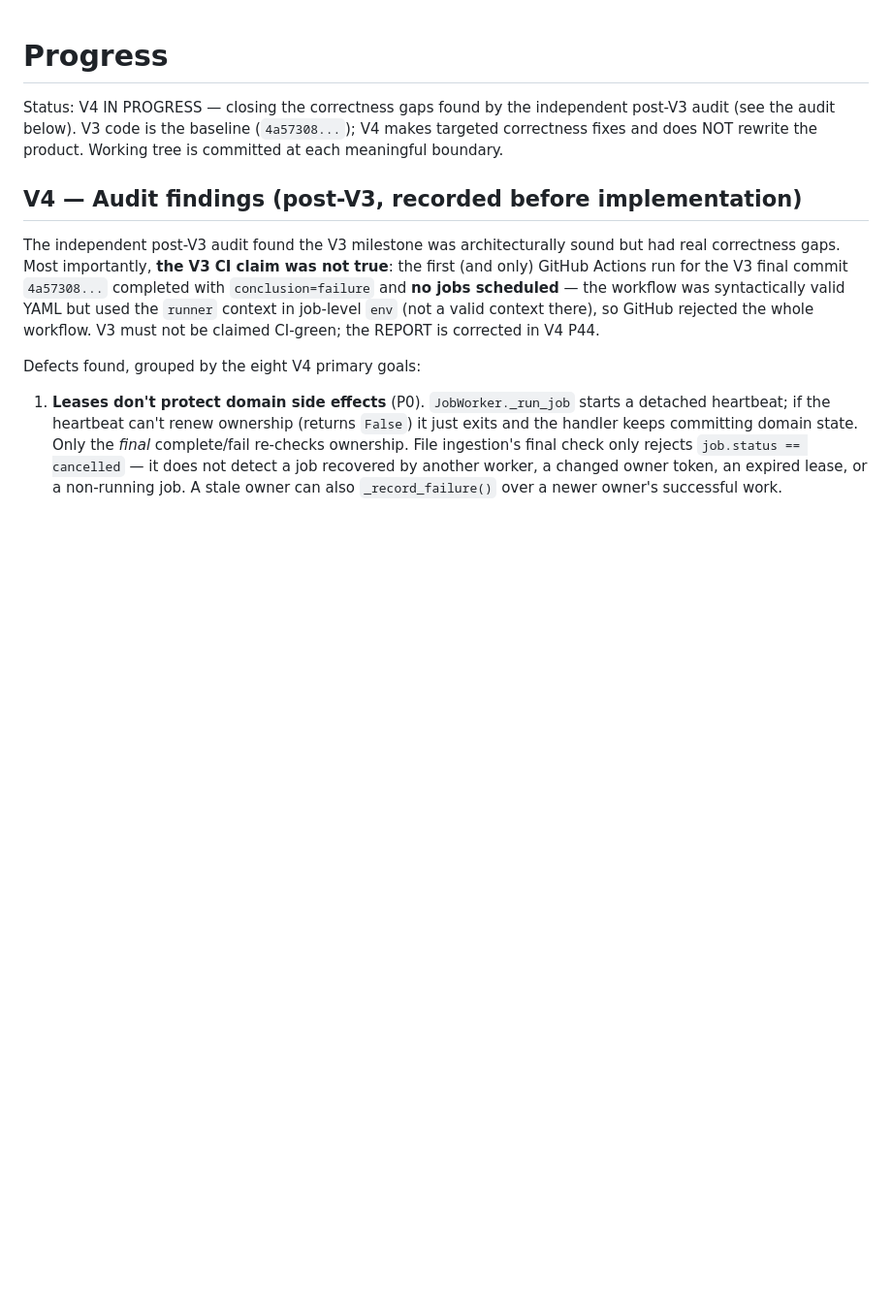
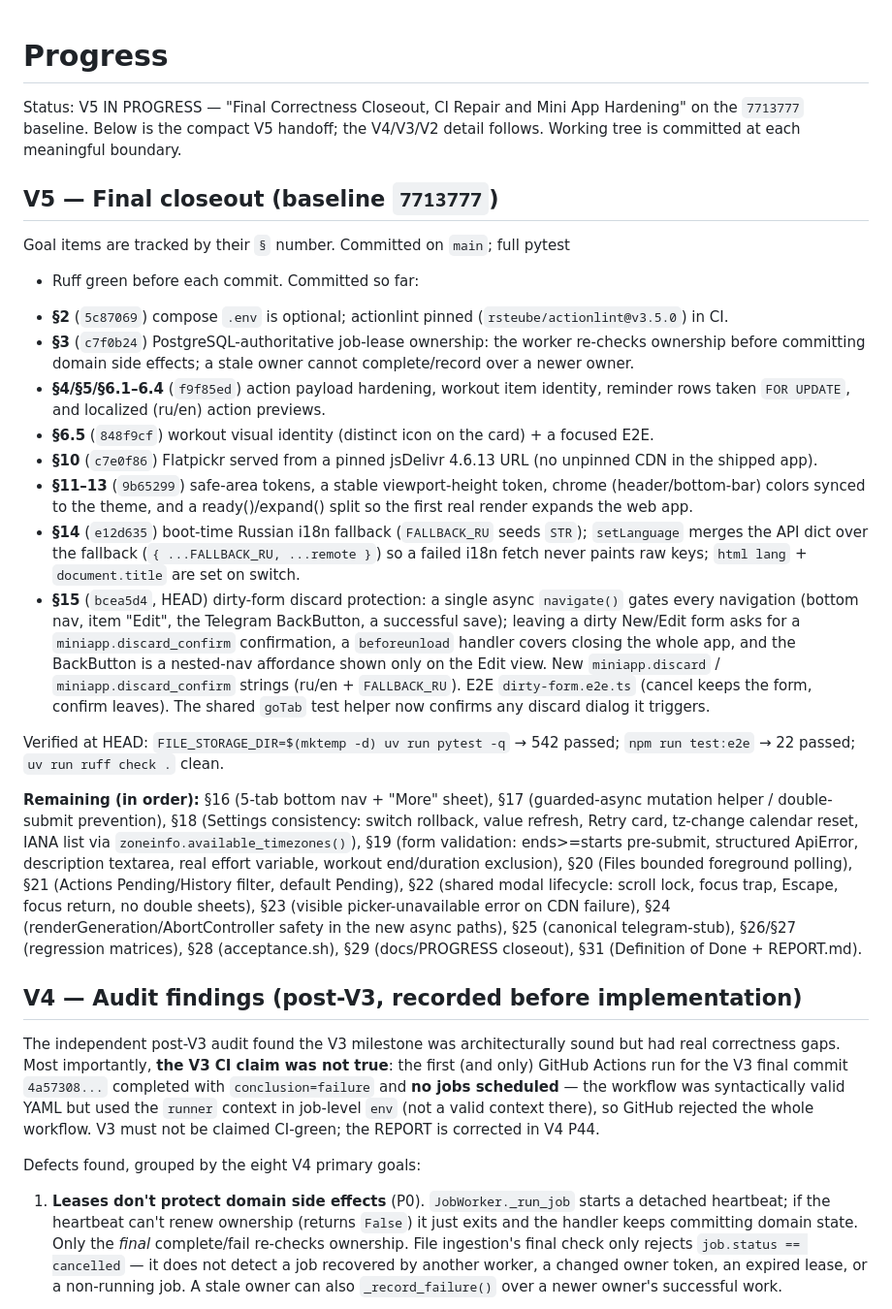
Before and after one commit to LedyBacer/telegram-assistant, a Markdown page: PROGRESS.md, the part around the change. Shown at 97% size. GitHub-like rendering; blank space fills up the shorter version.

Commit message:
docs: PROGRESS V5 handoff — §2–§15 committed, remaining sections (V5 §15)

```diff
--- a/PROGRESS.md
+++ b/PROGRESS.md
@@ -1,9 +1,60 @@
 # Progress
 
-Status: V4 IN PROGRESS — closing the correctness gaps found by the
-independent post-V3 audit (see the audit below). V3 code is the baseline
-(`4a57308...`); V4 makes targeted correctness fixes and does NOT rewrite
-the product. Working tree is committed at each meaningful boundary.
+Status: V5 IN PROGRESS — "Final Correctness Closeout, CI Repair and Mini App
+Hardening" on the `7713777` baseline. Below is the compact V5 handoff; the
+V4/V3/V2 detail follows. Working tree is committed at each meaningful boundary.
+
+## V5 — Final closeout (baseline `7713777`)
+
+Goal items are tracked by their `§` number. Committed on `main`; full pytest
++ Ruff green before each commit. Committed so far:
+
+- **§2** (`5c87069`) compose `.env` is optional; actionlint pinned
+  (`rsteube/actionlint@v3.5.0`) in CI.
+- **§3** (`c7f0b24`) PostgreSQL-authoritative job-lease ownership: the worker
+  re-checks ownership before committing domain side effects; a stale owner
+  cannot complete/record over a newer owner.
+- **§4/§5/§6.1–6.4** (`f9f85ed`) action payload hardening, workout item
+  identity, reminder rows taken `FOR UPDATE`, and localized (ru/en) action
+  previews.
+- **§6.5** (`848f9cf`) workout visual identity (distinct icon on the card) +
+  a focused E2E.
+- **§10** (`c7e0f86`) Flatpickr served from a pinned jsDelivr 4.6.13 URL (no
+  unpinned CDN in the shipped app).
+- **§11–13** (`9b65299`) safe-area tokens, a stable viewport-height token,
+  chrome (header/bottom-bar) colors synced to the theme, and a
+  ready()/expand() split so the first real render expands the web app.
+- **§14** (`e12d635`) boot-time Russian i18n fallback (`FALLBACK_RU` seeds
+  `STR`); `setLanguage` merges the API dict over the fallback
+  (`{ ...FALLBACK_RU, ...remote }`) so a failed i18n fetch never paints raw
+  keys; `html lang` + `document.title` are set on switch.
+- **§15** (`bcea5d4`, HEAD) dirty-form discard protection: a single async
+  `navigate()` gates every navigation (bottom nav, item "Edit", the Telegram
+  BackButton, a successful save); leaving a dirty New/Edit form asks for a
+  `miniapp.discard_confirm` confirmation, a `beforeunload` handler covers
+  closing the whole app, and the BackButton is a nested-nav affordance shown
+  only on the Edit view. New `miniapp.discard` / `miniapp.discard_confirm`
+  strings (ru/en + `FALLBACK_RU`). E2E `dirty-form.e2e.ts` (cancel keeps the
+  form, confirm leaves). The shared `goTab` test helper now confirms any
+  discard dialog it triggers.
+
+Verified at HEAD: `FILE_STORAGE_DIR=$(mktemp -d) uv run pytest -q` →
+542 passed; `npm run test:e2e` → 22 passed; `uv run ruff check .` clean.
+
+**Remaining (in order):** §16 (5-tab bottom nav + "More" sheet), §17
+(guarded-async mutation helper / double-submit prevention), §18 (Settings
+consistency: switch rollback, value refresh, Retry card, tz-change calendar
+reset, IANA list via `zoneinfo.available_timezones()`), §19 (form validation:
+ends>=starts pre-submit, structured ApiError, description textarea, real
+effort variable, workout end/duration exclusion), §20 (Files bounded
+foreground polling), §21 (Actions Pending/History filter, default Pending),
+§22 (shared modal lifecycle: scroll lock, focus trap, Escape, focus return,
+no double sheets), §23 (visible picker-unavailable error on CDN failure),
+§24 (renderGeneration/AbortController safety in the new async paths), §25
+(canonical telegram-stub), §26/§27 (regression matrices), §28
+(acceptance.sh), §29 (docs/PROGRESS closeout), §31 (Definition of Done +
+REPORT.md).
+
 
 ## V4 — Audit findings (post-V3, recorded before implementation)
 
```
